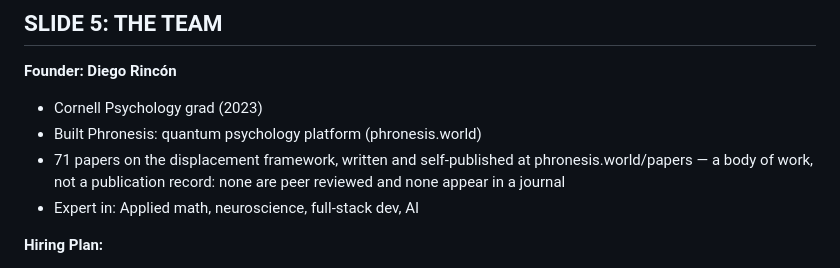
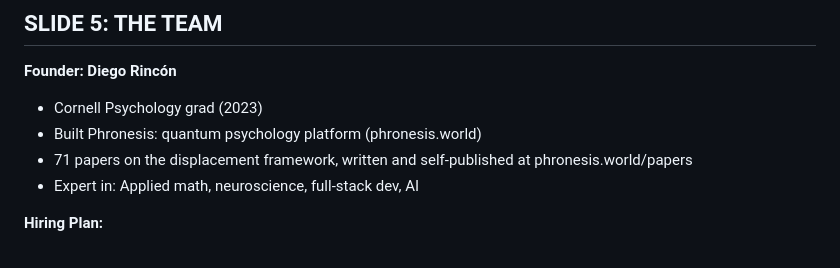
Before and after one commit to degibug-del/phronesis-papers, a Markdown page: PITCH_DECK.md, the part around the change. Rendered like a GitHub page.

Commit message:
Slide 5: let "self-published" carry it
"written and self-published at phronesis.world/papers" already tells a reader what
this is. Spelling out that none are peer reviewed and none appear in a journal was
me saying it twice, in a register that reads as apology on a team slide.

Co-Authored-By: Claude Opus 5 <noreply@anthropic.com>

```diff
--- a/PITCH_DECK.md
+++ b/PITCH_DECK.md
@@ -107,9 +107,7 @@ Shared ICM Engine (text → displacement from ground → mode, patterns, return
 **Founder: Diego Rincón**
 - Cornell Psychology grad (2023)
 - Built Phronesis: quantum psychology platform (phronesis.world)
-- 71 papers on the displacement framework, written and self-published at
-  phronesis.world/papers — a body of work, not a publication record: none are peer
-  reviewed and none appear in a journal
+- 71 papers on the displacement framework, written and self-published at phronesis.world/papers
 - Expert in: Applied math, neuroscience, full-stack dev, AI
 
 **Hiring Plan:**
```
